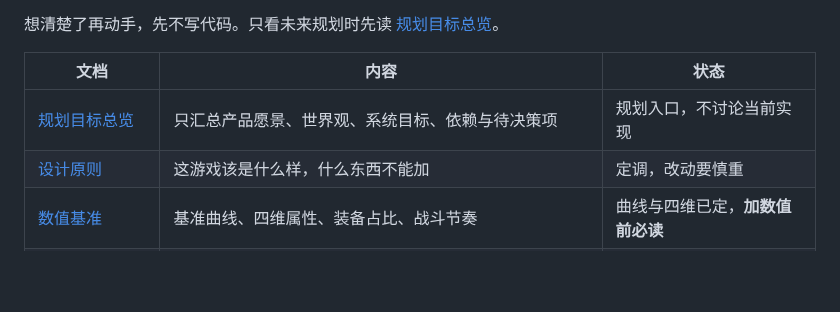
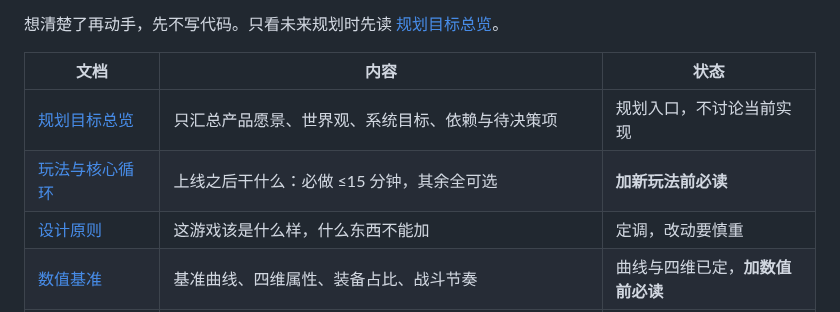
Before and after one commit to FlyingLxy/martialArtsWorld, a Markdown page: docs/README.md, the part around the change. Rendered like a GitHub page; blank space fills up the shorter version.

```diff
--- a/docs/README.md
+++ b/docs/README.md
@@ -15,6 +15,7 @@ v2 会**清档重来**，不继承它的等级、地图、任务、数值。
 | 文档 | 内容 | 状态 |
 |---|---|---|
 | [规划目标总览](规划目标总览.md) | 只汇总产品愿景、世界观、系统目标、依赖与待决策项 | 规划入口，不讨论当前实现 |
+| [玩法与核心循环](玩法与核心循环.md) | 上线之后干什么：必做 ≤15 分钟，其余全可选 | **加新玩法前必读** |
 | [设计原则](原则.md) | 这游戏该是什么样，什么东西不能加 | 定调，改动要慎重 |
 | [数值基准](数值基准.md) | 基准曲线、四维属性、装备占比、战斗节奏 | 曲线与四维已定，**加数值前必读** |
 | [经济与成本](经济与成本.md) | 产出、回收、成本、数值膨胀的防线 | **动数值前必读** |
```
Also changed, not shown: docs/玩法与核心循环.md (added, +188 -0 lines).
